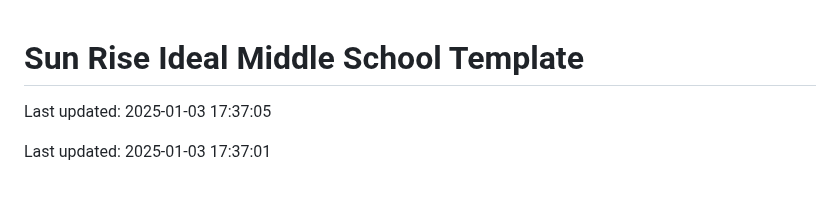
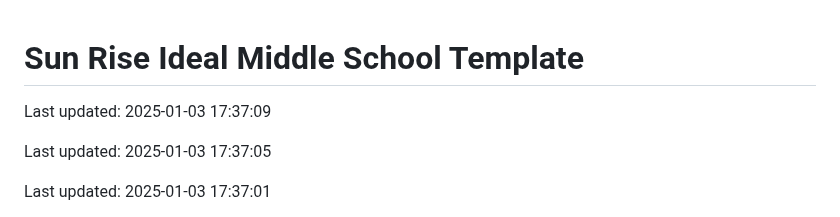
Before and after one commit to Codewithhaider29/Sun-Rise-Ideal-Middle-School, a Markdown page: README.md, the part around the change. Rendered like a GitHub page; blank space fills up the shorter version.

Commit message:
Updated README on 2025-01-03

```diff
--- a/README.md
+++ b/README.md
@@ -1,4 +1,6 @@
 # Sun Rise Ideal Middle School Template
+
+Last updated: 2025-01-03 17:37:09
 
 Last updated: 2025-01-03 17:37:05
 
```
